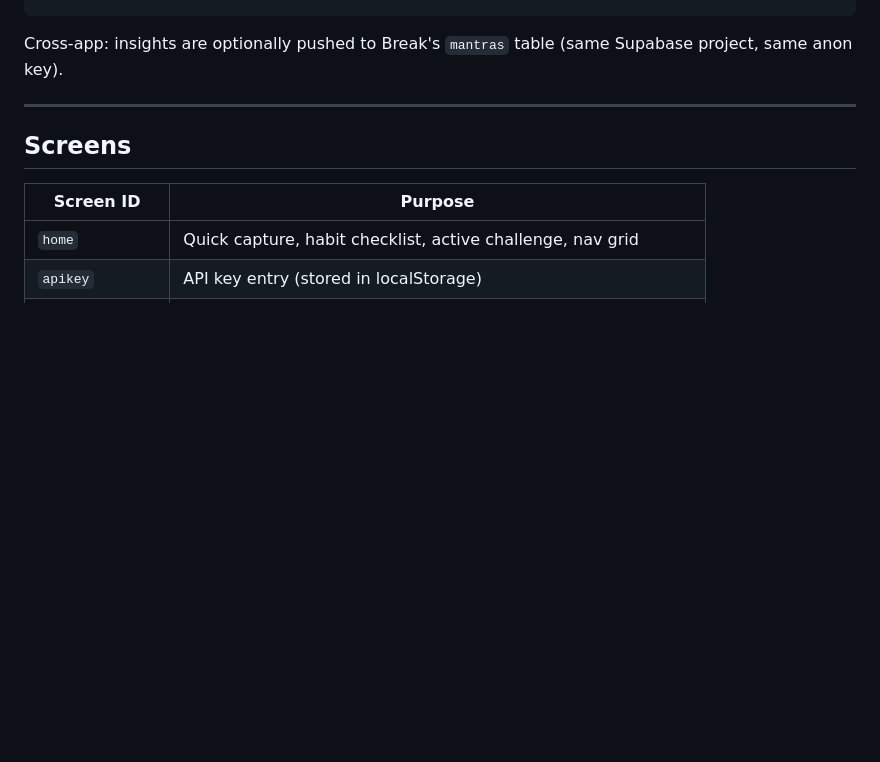
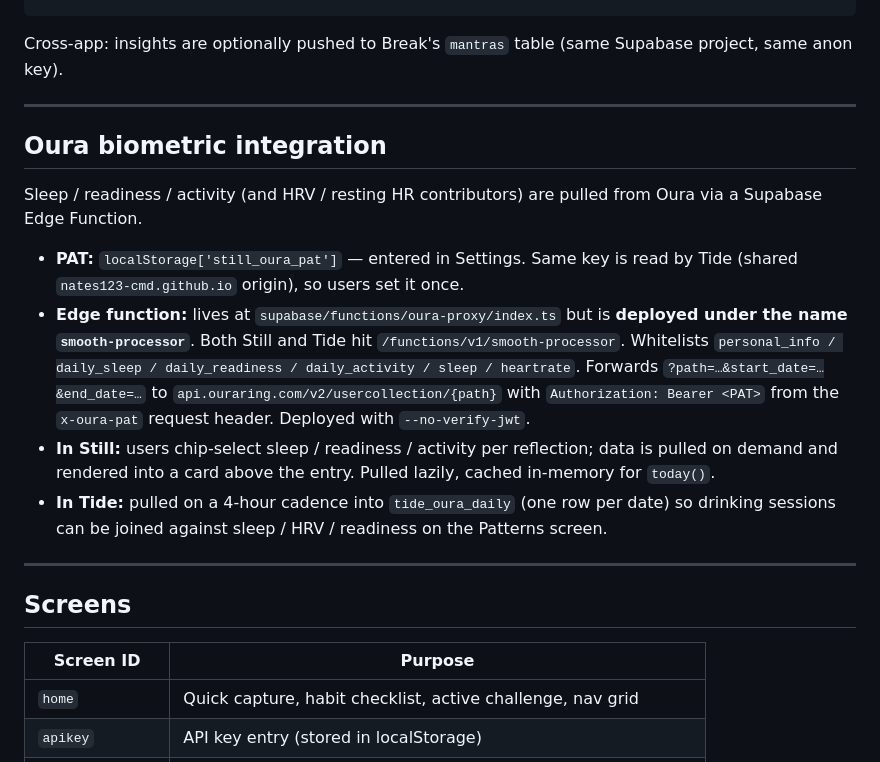
Before and after one commit to nates123-cmd/Still-App, a Markdown page: CLAUDE.md, the part around the change. Rendered like a GitHub page; blank space fills up the shorter version.

Commit message:
Document the Oura edge function + cross-app PAT sharing
The Oura integration was only in code, not the MD. Note that the
edge function source is named oura-proxy but is deployed as
'smooth-processor', and the PAT is shared with Tide via the
common nates123-cmd.github.io localStorage origin.

Co-Authored-By: Claude Opus 4.7 (1M context) <noreply@anthropic.com>

```diff
--- a/CLAUDE.md
+++ b/CLAUDE.md
@@ -123,6 +123,16 @@ Cross-app: insights are optionally pushed to Break's `mantras` table (same Supab
 
 ---
 
+## Oura biometric integration
+Sleep / readiness / activity (and HRV / resting HR contributors) are pulled from Oura via a Supabase Edge Function.
+
+- **PAT:** `localStorage['still_oura_pat']` — entered in Settings. Same key is read by Tide (shared `nates123-cmd.github.io` origin), so users set it once.
+- **Edge function:** lives at `supabase/functions/oura-proxy/index.ts` but is **deployed under the name `smooth-processor`**. Both Still and Tide hit `/functions/v1/smooth-processor`. Whitelists `personal_info / daily_sleep / daily_readiness / daily_activity / sleep / heartrate`. Forwards `?path=…&start_date=…&end_date=…` to `api.ouraring.com/v2/usercollection/{path}` with `Authorization: Bearer <PAT>` from the `x-oura-pat` request header. Deployed with `--no-verify-jwt`.
+- **In Still:** users chip-select sleep / readiness / activity per reflection; data is pulled on demand and rendered into a card above the entry. Pulled lazily, cached in-memory for `today()`.
+- **In Tide:** pulled on a 4-hour cadence into `tide_oura_daily` (one row per date) so drinking sessions can be joined against sleep / HRV / readiness on the Patterns screen.
+
+---
+
 ## Screens
 | Screen ID | Purpose |
 |---|---|
```
